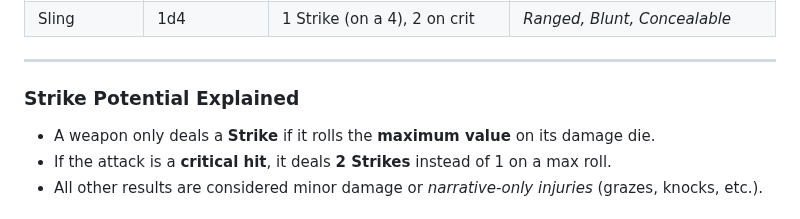
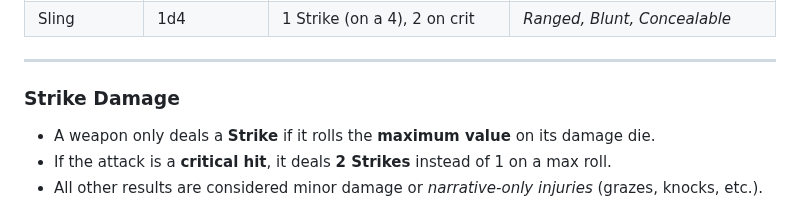
Before and after one commit to BareBones-RPG/barebones-rpg-basic, a Markdown page: docs/bbrpgb.md, the part around the change. GitHub-like rendering.

```diff
--- a/docs/bbrpgb.md
+++ b/docs/bbrpgb.md
@@ -350,7 +350,7 @@ The enemy rolls double damage if a player rolls a fumble (typically a 6 on their
 
 ---
 
-### Strike Potential Explained
+### Strike Damage
 
 - A weapon only deals a **Strike** if it rolls the **maximum value** on its damage die.
 - If the attack is a **critical hit**, it deals **2 Strikes** instead of 1 on a max roll.
```
